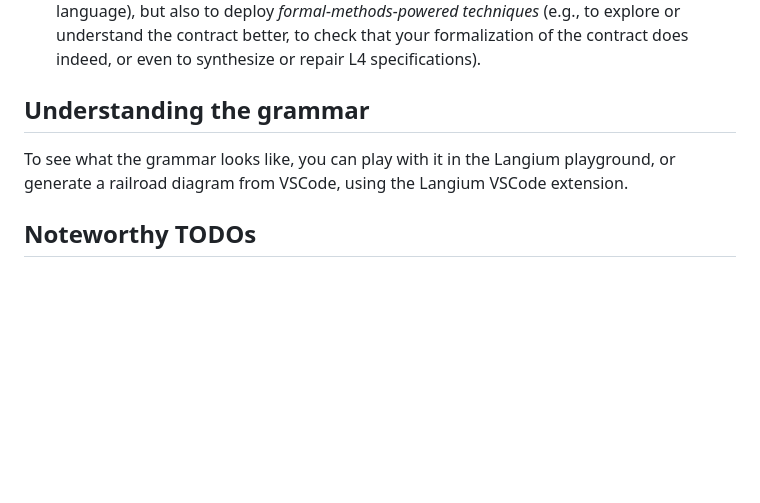
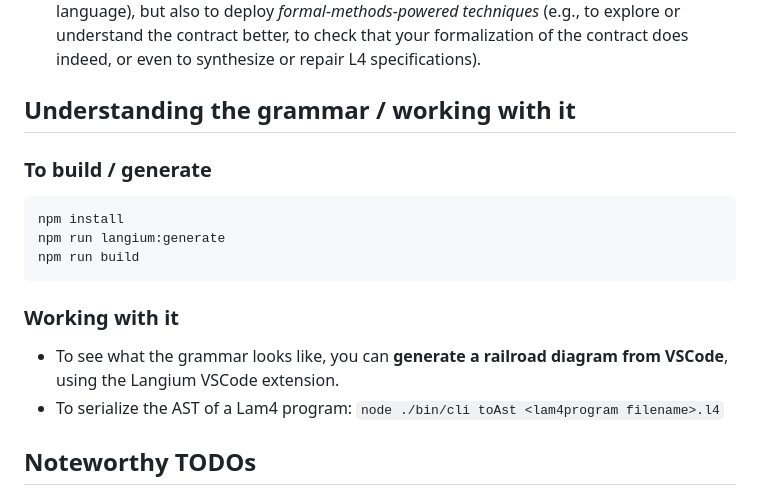
Before and after one commit to smucclaw/lam4, a Markdown page: README.md, the part around the change. Rendered like a GitHub page; blank space fills up the shorter version.

Commit message:
README: Explain how to set up the Langium project and serialize the AST of a Lam4 program to json

````diff
--- a/README.md
+++ b/README.md
@@ -17,9 +17,20 @@ The goal is to get something that
 * emphasizes *usability*, *ease of learning*, and *ergonomics*, in particular, support for *tooling* and other modern conveniences to make working with L4 less onerous and more intuitive
 * allows you not only to *evaluate expressions* (via a 'MathLang'-esque expression sub-language), but also to deploy *formal-methods-powered techniques* (e.g., to explore or understand the contract better, to check that your formalization of the contract does indeed, or even to synthesize or repair L4 specifications).
 
-## Understanding the grammar
+## Understanding the grammar / working with it
 
-To see what the grammar looks like, you can play with it in the Langium playground, or generate a railroad diagram from VSCode, using the Langium VSCode extension.
+### To build / generate
+
+```bash
+npm install
+npm run langium:generate
+npm run build
+```
+
+### Working with it
+
+* To see what the grammar looks like, you can **generate a railroad diagram from VSCode**, using the Langium VSCode extension.
+* To serialize the AST of a Lam4 program: `node ./bin/cli toAst <lam4program filename>.l4`
 
 ## Noteworthy TODOs
 
````
